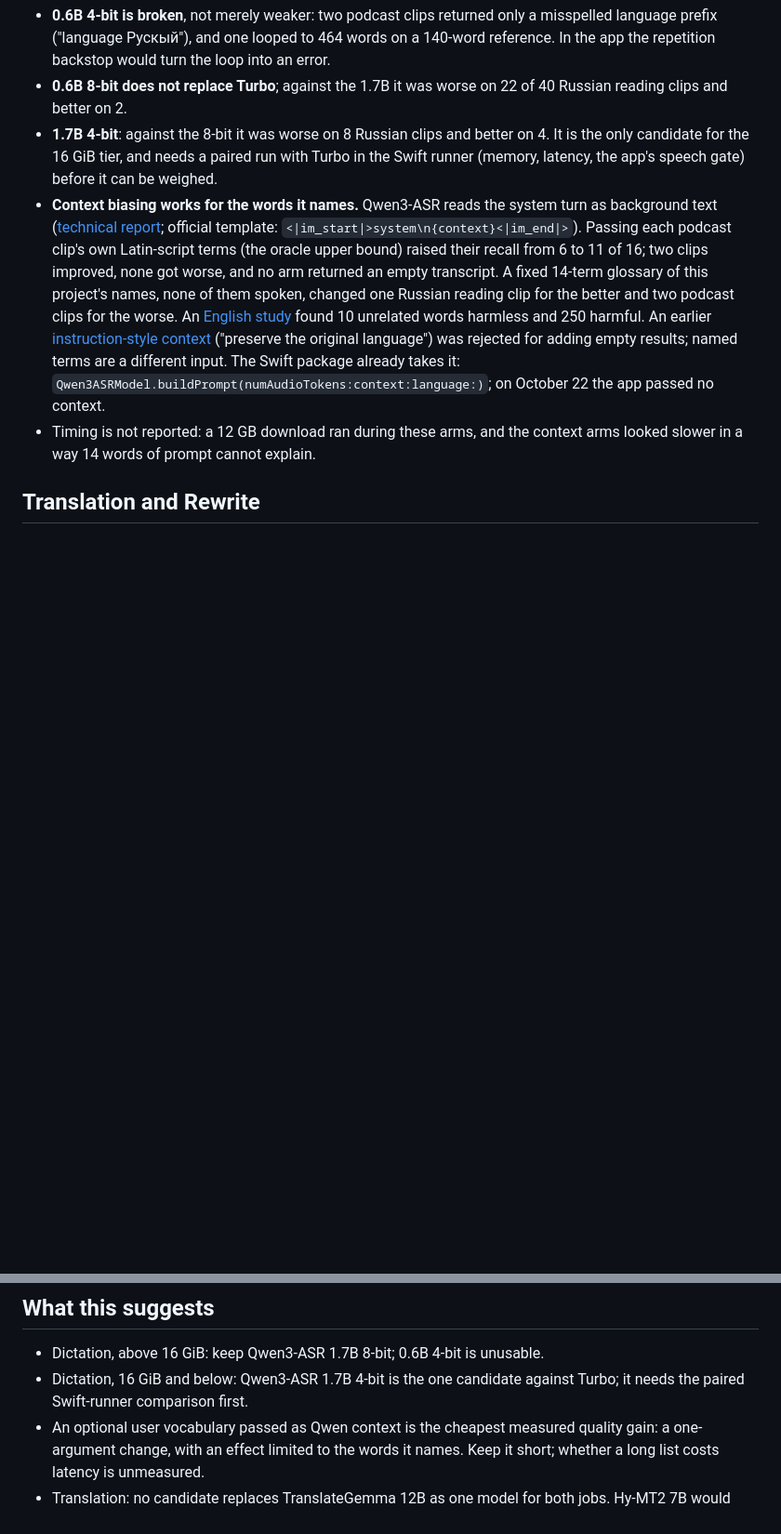
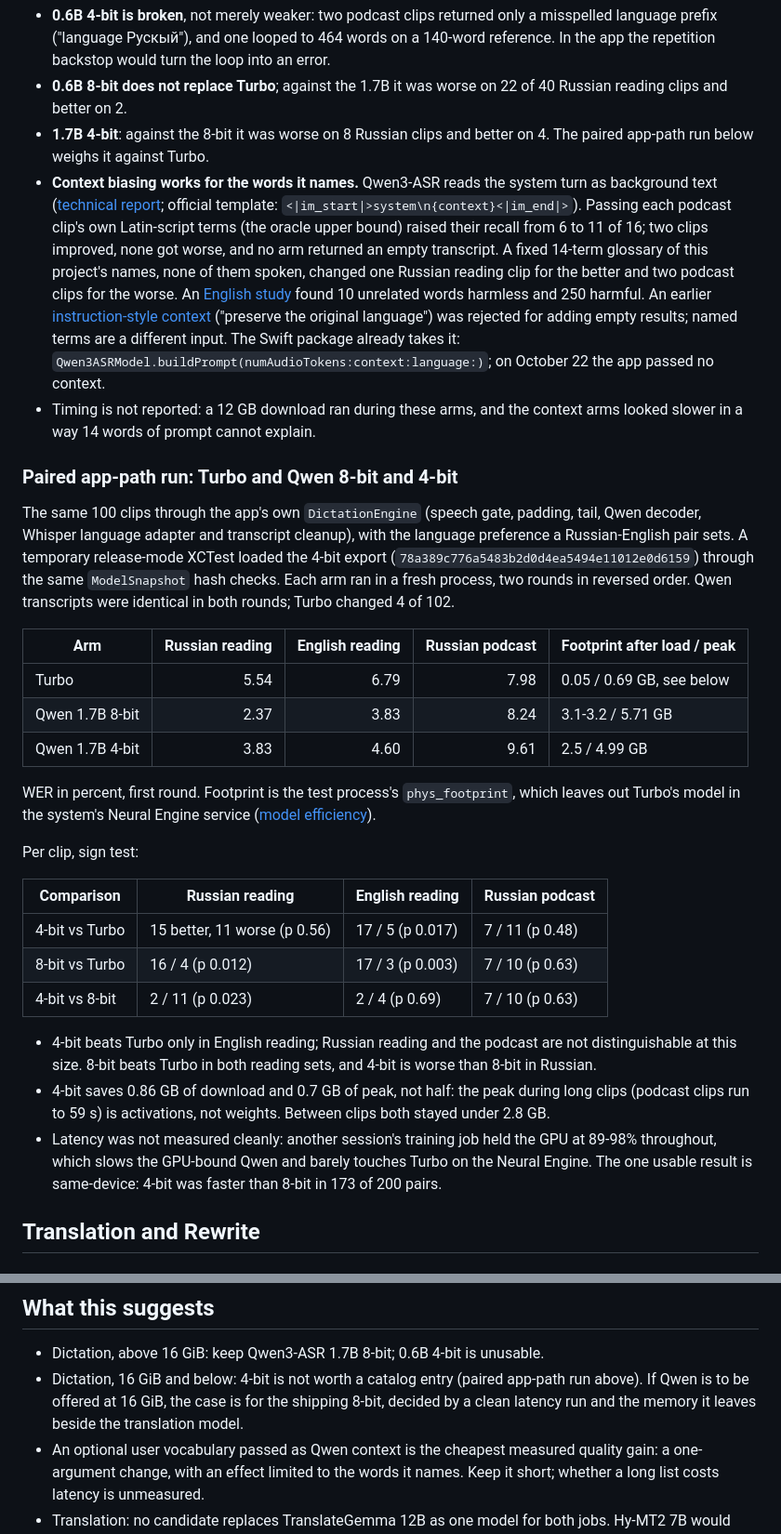
Before and after one commit to wiltodelta/translate-like-me, a Markdown page: docs/local-model-candidates.md, 2 parts joined by grey strips. Shown at 93% size. Rendered like a GitHub page; blank space fills up the shorter version.

Commit message:
Record the paired Turbo and Qwen comparison through the app's engine
Run Turbo, Qwen3-ASR 1.7B 8-bit and 4-bit through DictationEngine on the
October 20 corpus in fresh release processes. 4-bit beats Turbo only in
English reading and loses Russian accuracy to 8-bit for 0.7 GB of peak, so
it is not worth a catalog entry. Latency stays unmeasured: another job held
the GPU, which CLAUDE.md now says to check before timing a probe.

Co-Authored-By: Claude Opus 5.5 <noreply@anthropic.com>

```diff
--- a/docs/local-model-candidates.md
+++ b/docs/local-model-candidates.md
@@ -63,9 +63,7 @@ app's footprint.
 - **0.6B 8-bit does not replace Turbo**; against the 1.7B it was worse on 22 of
   40 Russian reading clips and better on 2.
 - **1.7B 4-bit**: against the 8-bit it was worse on 8 Russian clips and
-  better on 4. It is the only candidate for the 16 GiB tier, and needs a paired
-  run with Turbo in the Swift runner (memory, latency, the app's speech gate)
-  before it can be weighed.
+  better on 4. The paired app-path run below weighs it against Turbo.
 - **Context biasing works for the words it names.** Qwen3-ASR reads the system
   turn as background text ([technical report](https://arxiv.org/abs/2601.21337);
   official template: `<|im_start|>system\n{context}<|im_end|>`). Passing each
@@ -83,6 +81,45 @@ app's footprint.
   the app passed no context.
 - Timing is not reported: a 12 GB download ran during these arms, and the
   context arms looked slower in a way 14 words of prompt cannot explain.
+
+### Paired app-path run: Turbo and Qwen 8-bit and 4-bit
+
+The same 100 clips through the app's own `DictationEngine` (speech gate,
+padding, tail, Qwen decoder, Whisper language adapter and transcript cleanup),
+with the language preference a Russian-English pair sets. A temporary
+release-mode XCTest loaded the 4-bit export
+(`78a389c776a5483b2d0d4ea5494e11012e0d6159`) through the same `ModelSnapshot`
+hash checks. Each arm ran in a fresh process, two rounds in reversed order. Qwen
+transcripts were identical in both rounds; Turbo changed 4 of 102.
+
+| Arm | Russian reading | English reading | Russian podcast | Footprint after load / peak |
+|---|---:|---:|---:|---|
+| Turbo | 5.54 | 6.79 | 7.98 | 0.05 / 0.69 GB, see below |
+| Qwen 1.7B 8-bit | 2.37 | 3.83 | 8.24 | 3.1-3.2 / 5.71 GB |
+| Qwen 1.7B 4-bit | 3.83 | 4.60 | 9.61 | 2.5 / 4.99 GB |
+
+WER in percent, first round. Footprint is the test process's
+`phys_footprint`, which leaves out Turbo's model in the system's Neural Engine
+service ([model efficiency](dictation-model-efficiency.md)).
+
+Per clip, sign test:
+
+| Comparison | Russian reading | English reading | Russian podcast |
+|---|---|---|---|
+| 4-bit vs Turbo | 15 better, 11 worse (p 0.56) | 17 / 5 (p 0.017) | 7 / 11 (p 0.48) |
+| 8-bit vs Turbo | 16 / 4 (p 0.012) | 17 / 3 (p 0.003) | 7 / 10 (p 0.63) |
+| 4-bit vs 8-bit | 2 / 11 (p 0.023) | 2 / 4 (p 0.69) | 7 / 10 (p 0.63) |
+
+- 4-bit beats Turbo only in English reading; Russian reading and the podcast
+  are not distinguishable at this size. 8-bit beats Turbo in both reading sets,
+  and 4-bit is worse than 8-bit in Russian.
+- 4-bit saves 0.86 GB of download and 0.7 GB of peak, not half: the peak during
+  long clips (podcast clips run to 59 s) is activations, not weights. Between
+  clips both stayed under 2.8 GB.
+- Latency was not measured cleanly: another session's training job held the
+  GPU at 89-98% throughout, which slows the GPU-bound Qwen and barely touches
+  Turbo on the Neural Engine. The one usable result is same-device: 4-bit was
+  faster than 8-bit in 173 of 200 pairs.
 
 ## Translation and Rewrite
 
@@ -164,8 +201,10 @@ acceptance and 1.59× on the 31B. Not measured here.
 ## What this suggests
 
 - Dictation, above 16 GiB: keep Qwen3-ASR 1.7B 8-bit; 0.6B 4-bit is unusable.
-- Dictation, 16 GiB and below: Qwen3-ASR 1.7B 4-bit is the one candidate
-  against Turbo; it needs the paired Swift-runner comparison first.
+- Dictation, 16 GiB and below: 4-bit is not worth a catalog entry (paired
+  app-path run above). If Qwen is to be offered at 16 GiB, the case is for the
+  shipping 8-bit, decided by a clean latency run and the memory it leaves beside
+  the translation model.
 - An optional user vocabulary passed as Qwen context is the cheapest measured
   quality gain: a one-argument change, with an effect limited to the words it
   names. Keep it short; whether a long list costs latency is unmeasured.
```
Also changed, not shown: CLAUDE.md (+3 -1 lines).
